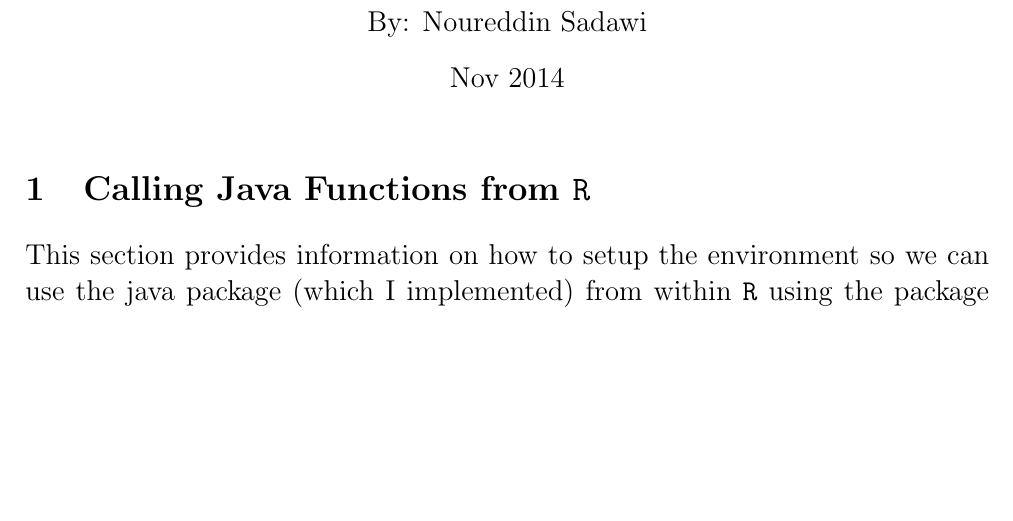
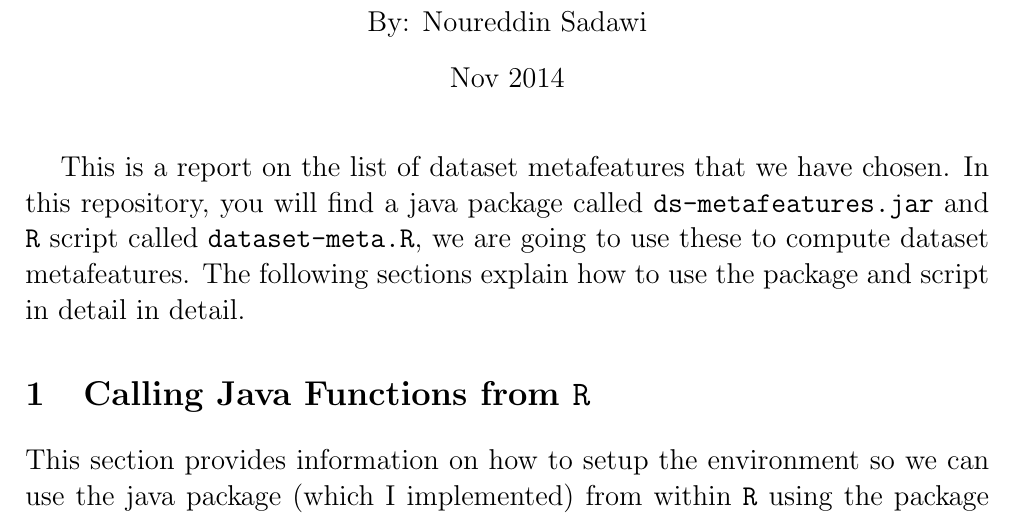
Before and after one commit to nsadawi/metrics, a LaTeX document (dataset-meta/notes.tex): part of page 1 of 5, cut so that both start at the same text, the shorter picture padded with empty space. Compiled offline with pdfLaTeX.

Commit message:
NS added more functions to compute dataset metafeatures

```diff
--- a/dataset-meta/notes.tex
+++ b/dataset-meta/notes.tex
@@ -39,6 +39,7 @@
 \maketitle
 
 \large
+This is a report on the list of dataset metafeatures that we have chosen. In this repository, you will find a java package called \texttt{ds-metafeatures.jar} and \texttt{R} script called \texttt{dataset-meta.R}, we are going to use these to compute dataset metafeatures. The following sections explain how to use the package and script in detail in detail.
 \section{Calling Java Functions from \texttt{R}}
 This section provides information on how to setup the environment so we can use the java package (which I implemented) from within \texttt{R} using the package \texttt{rJava}.
 \subsection{Settings (exports are normally done in the .bashrc file):}
```
Also changed, not shown: dataset-meta/notes.pdf.
